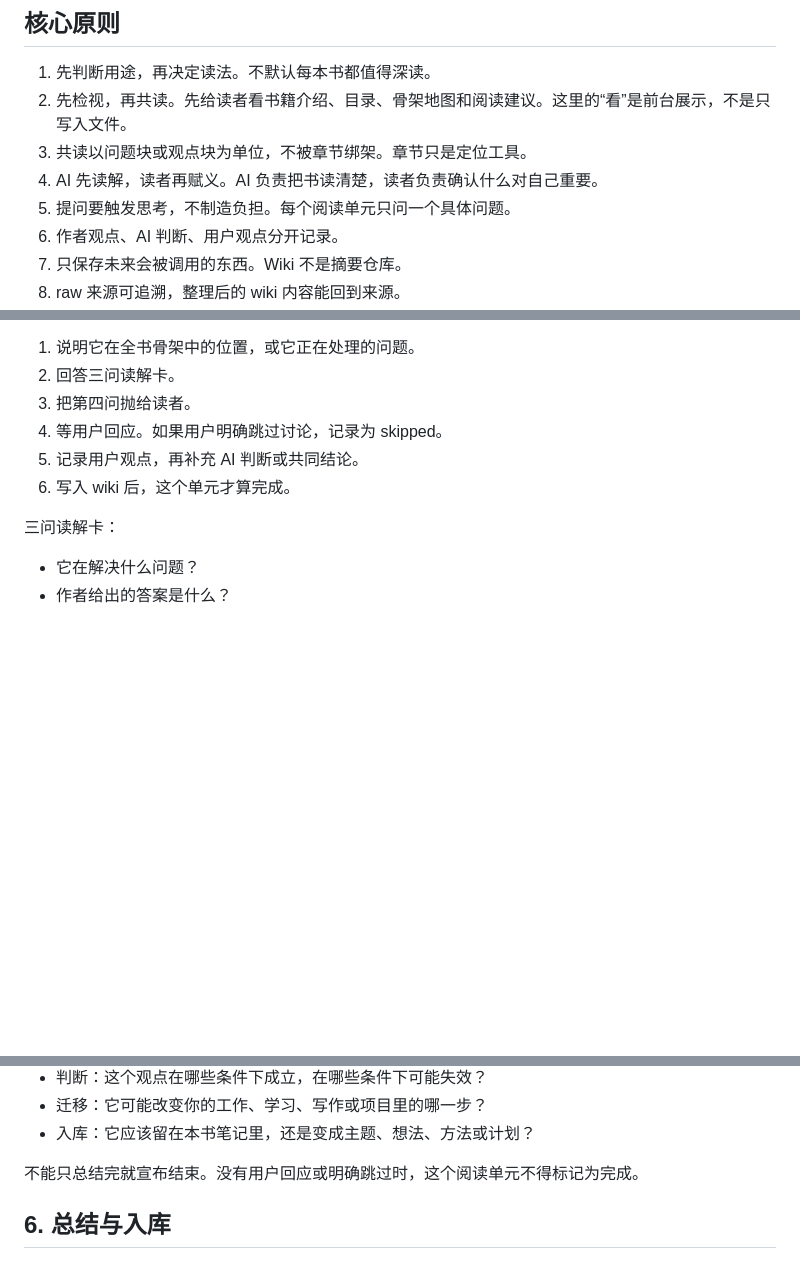
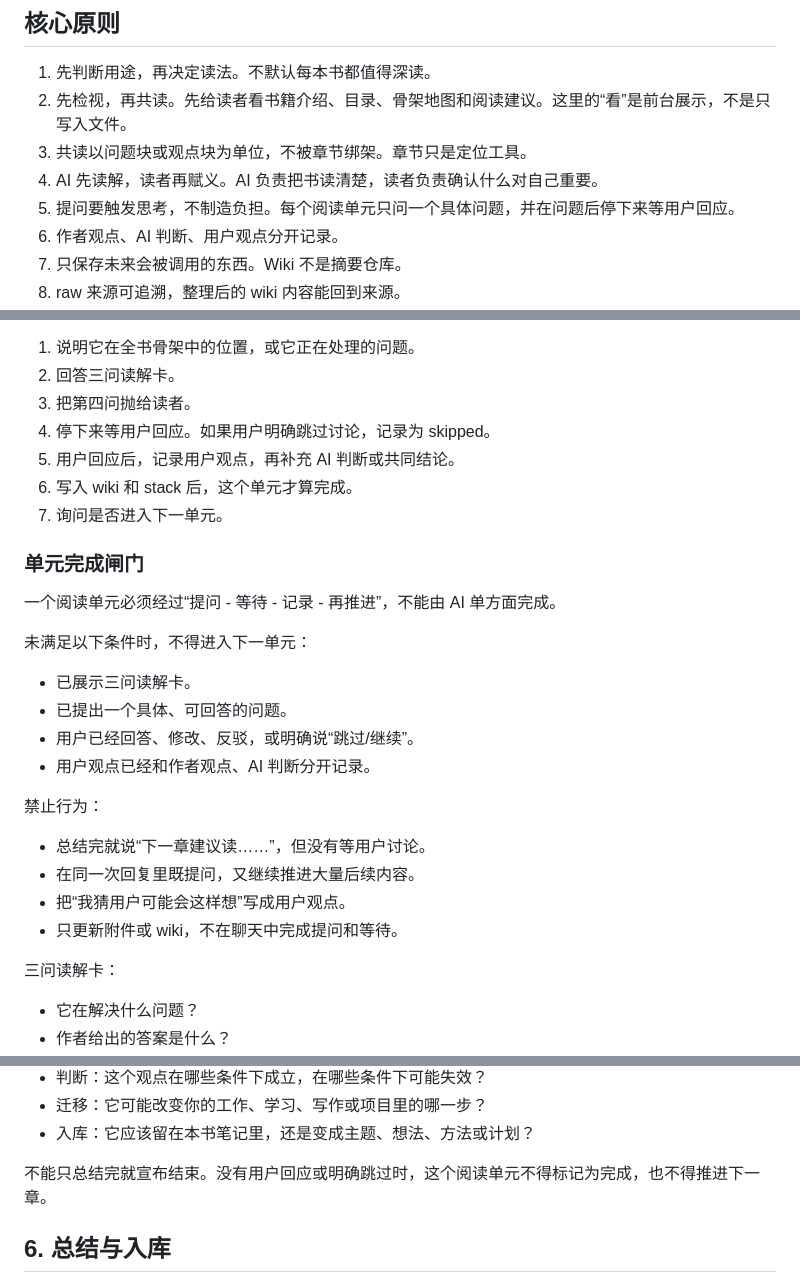
Before and after one commit to ginbrooks/book-wiki-reader-skill, a Markdown page: references/reading-workflow.md, 3 parts joined by grey strips. Drawn GitHub-style; blank space fills up the shorter version.

Commit message:
Require co-reading discussion gate

```diff
--- a/references/reading-workflow.md
+++ b/references/reading-workflow.md
@@ -8,7 +8,7 @@
 2. 先检视，再共读。先给读者看书籍介绍、目录、骨架地图和阅读建议。这里的“看”是前台展示，不是只写入文件。
 3. 共读以问题块或观点块为单位，不被章节绑架。章节只是定位工具。
 4. AI 先读解，读者再赋义。AI 负责把书读清楚，读者负责确认什么对自己重要。
-5. 提问要触发思考，不制造负担。每个阅读单元只问一个具体问题。
+5. 提问要触发思考，不制造负担。每个阅读单元只问一个具体问题，并在问题后停下来等用户回应。
 6. 作者观点、AI 判断、用户观点分开记录。
 7. 只保存未来会被调用的东西。Wiki 不是摘要仓库。
 8. raw 来源可追溯，整理后的 wiki 内容能回到来源。
@@ -255,9 +255,28 @@ Context stacking 是长书阅读的默认策略。目标是在少消耗 token
 1. 说明它在全书骨架中的位置，或它正在处理的问题。
 2. 回答三问读解卡。
 3. 把第四问抛给读者。
-4. 等用户回应。如果用户明确跳过讨论，记录为 skipped。
-5. 记录用户观点，再补充 AI 判断或共同结论。
-6. 写入 wiki 后，这个单元才算完成。
+4. 停下来等用户回应。如果用户明确跳过讨论，记录为 skipped。
+5. 用户回应后，记录用户观点，再补充 AI 判断或共同结论。
+6. 写入 wiki 和 stack 后，这个单元才算完成。
+7. 询问是否进入下一单元。
+
+### 单元完成闸门
+
+一个阅读单元必须经过“提问 - 等待 - 记录 - 再推进”，不能由 AI 单方面完成。
+
+未满足以下条件时，不得进入下一单元：
+
+- 已展示三问读解卡。
+- 已提出一个具体、可回答的问题。
+- 用户已经回答、修改、反驳，或明确说“跳过/继续”。
+- 用户观点已经和作者观点、AI 判断分开记录。
+
+禁止行为：
+
+- 总结完就说“下一章建议读……”，但没有等用户讨论。
+- 在同一次回复里既提问，又继续推进大量后续内容。
+- 把“我猜用户可能会这样想”写成用户观点。
+- 只更新附件或 wiki，不在聊天中完成提问和等待。
 
 三问读解卡：
 
@@ -297,7 +317,7 @@ AI 可以提供可能连接，但不能替读者决定意义。
 - 迁移：它可能改变你的工作、学习、写作或项目里的哪一步？
 - 入库：它应该留在本书笔记里，还是变成主题、想法、方法或计划？
 
-不能只总结完就宣布结束。没有用户回应或明确跳过时，这个阅读单元不得标记为完成。
+不能只总结完就宣布结束。没有用户回应或明确跳过时，这个阅读单元不得标记为完成，也不得推进下一章。
 
 ## 6. 总结与入库
 
```
Also changed, not shown: other parts of references/reading-workflow.md (+1 -0 lines), README.md (+4 -1 lines), SKILL.md (+21 -1 lines).
